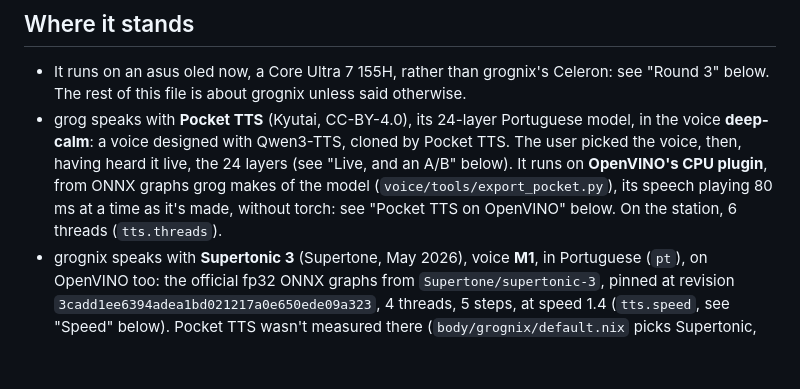
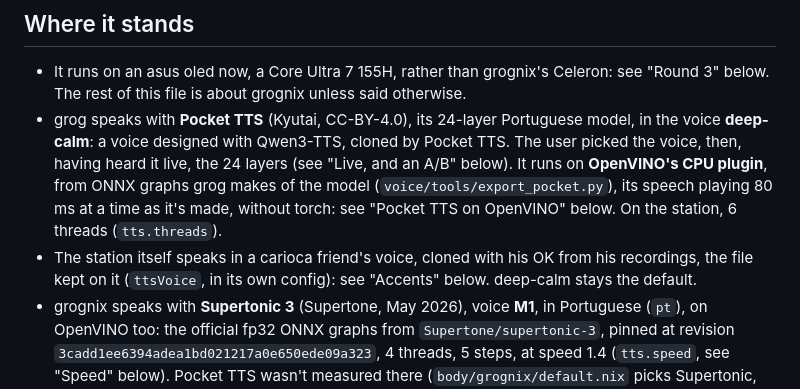
Before and after one commit to ericdallo/grog, a Markdown page: plans/voice.md, the part around one of its changes. GitHub-like rendering; blank space fills up the shorter version.

```diff
--- a/plans/voice.md
+++ b/plans/voice.md
@@ -18,6 +18,9 @@ said otherwise.
   (`voice/tools/export_pocket.py`), its speech playing 80 ms at a time as
   it's made, without torch: see "Pocket TTS on OpenVINO" below. On the
   station, 6 threads (`tts.threads`).
+- The station itself speaks in a carioca friend's voice, cloned with his OK
+  from his recordings, the file kept on it (`ttsVoice`, in its own config):
+  see "Accents" below. deep-calm stays the default.
 - grognix speaks with **Supertonic 3** (Supertone, May 2026), voice **M1**,
   in Portuguese (`pt`), on OpenVINO too: the official fp32 ONNX graphs from
   `Supertone/supertonic-3`, pinned at revision
```
Also changed, not shown: other parts of plans/voice.md (+57 -0 lines).
